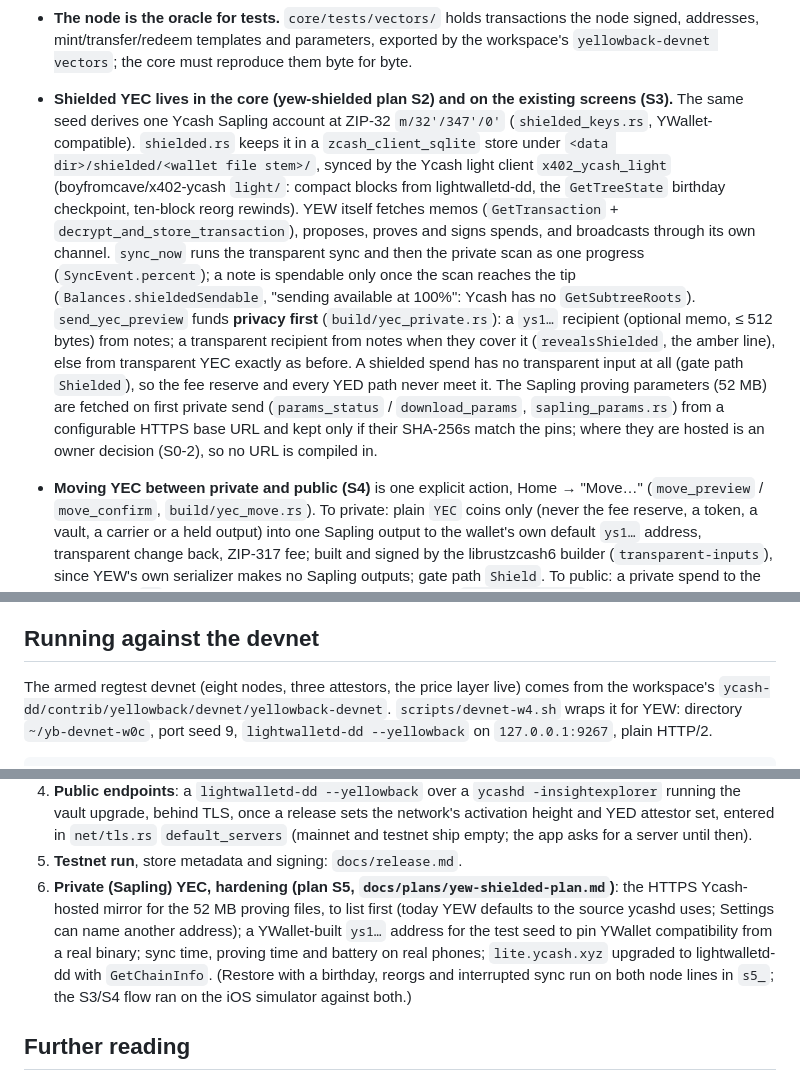
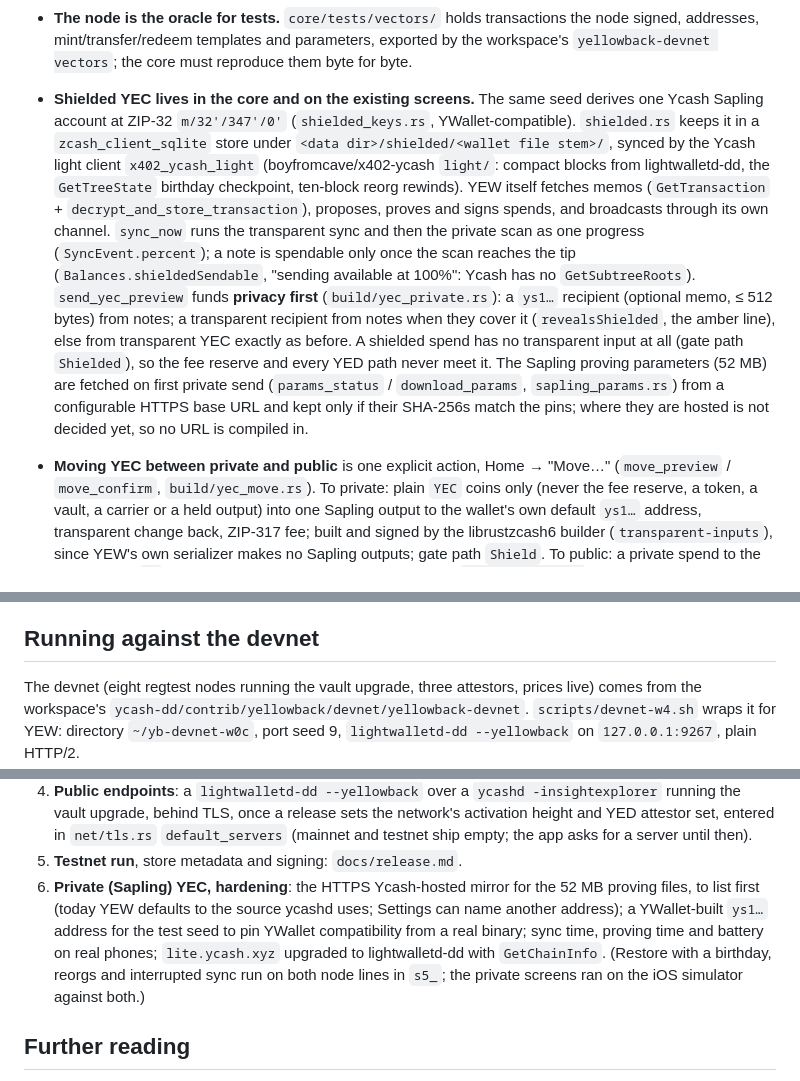
Before and after one commit to boyfromcave/yew, a Markdown page: README.md, 3 parts joined by grey strips. Drawn GitHub-style.

```diff
--- a/README.md
+++ b/README.md
@@ -112,7 +119,7 @@ Other things worth knowing before reading code:
   signed, addresses, mint/transfer/redeem templates and parameters, exported by the workspace's
   `yellowback-devnet vectors`; the core must reproduce them byte for byte.
 
-- **Shielded YEC lives in the core (yew-shielded plan S2) and on the existing screens (S3).** The same seed
+- **Shielded YEC lives in the core and on the existing screens.** The same seed
   derives one Ycash Sapling account at ZIP-32 `m/32'/347'/0'` (`shielded_keys.rs`,
   YWallet-compatible). `shielded.rs` keeps it in a `zcash_client_sqlite` store under
   `<data dir>/shielded/<wallet file stem>/`, synced by the Ycash light client
@@ -129,8 +136,8 @@ Other things worth knowing before reading code:
   reserve and every YED path never meet it. The Sapling proving parameters (52 MB) are fetched
   on first private send (`params_status` / `download_params`, `sapling_params.rs`) from a
   configurable HTTPS base URL and kept only if their SHA-256s match the pins; where they are
-  hosted is an owner decision (S0-2), so no URL is compiled in.
-- **Moving YEC between private and public (S4)** is one explicit action, Home → "Move…"
+  hosted is not decided yet, so no URL is compiled in.
+- **Moving YEC between private and public** is one explicit action, Home → "Move…"
   (`move_preview` / `move_confirm`, `build/yec_move.rs`). To private: plain `YEC` coins only
   (never the fee reserve, a token, a vault, a carrier or a held output) into one Sapling output
   to the wallet's own default `ys1…` address, transparent change back, ZIP-317 fee; built and
@@ -227,7 +234,7 @@ commit the protos were copied from; `check-proto-pin.sh` keeps them identical.
 
 ## Running against the devnet
 
-The armed regtest devnet (eight nodes, three attestors, the price layer live) comes from the
+The devnet (eight regtest nodes running the vault upgrade, three attestors, prices live) comes from the
 workspace's `ycash-dd/contrib/yellowback/devnet/yellowback-devnet`. `scripts/devnet-w4.sh`
 wraps it for YEW: directory `~/yb-devnet-w0c`, port seed 9, `lightwalletd-dd --yellowback` on
 `127.0.0.1:9267`, plain HTTP/2.
@@ -337,12 +344,12 @@ Everything below needs a device, an account, a public server or a decision:
    YED attestor set, entered in `net/tls.rs` `default_servers` (mainnet and testnet
    ship empty; the app asks for a server until then).
 5. **Testnet run**, store metadata and signing: `docs/release.md`.
-6. **Private (Sapling) YEC, hardening (plan S5, `docs/plans/yew-shielded-plan.md`)**: the HTTPS
+6. **Private (Sapling) YEC, hardening**: the HTTPS
    Ycash-hosted mirror for the 52 MB proving files, to list first (today YEW defaults to the
    source ycashd uses; Settings can name another address); a YWallet-built `ys1…` address for the test seed to pin YWallet compatibility from a real
    binary; sync time, proving time and battery on real phones; `lite.ycash.xyz` upgraded to
    lightwalletd-dd with `GetChainInfo`. (Restore with a birthday, reorgs and interrupted sync
-   run on both node lines in `s5_`; the S3/S4 flow ran on the iOS simulator against both.)
+   run on both node lines in `s5_`; the private screens ran on the iOS simulator against both.)
 
 ## Further reading
 
```
Also changed, not shown: other parts of README.md (+38 -31 lines).
